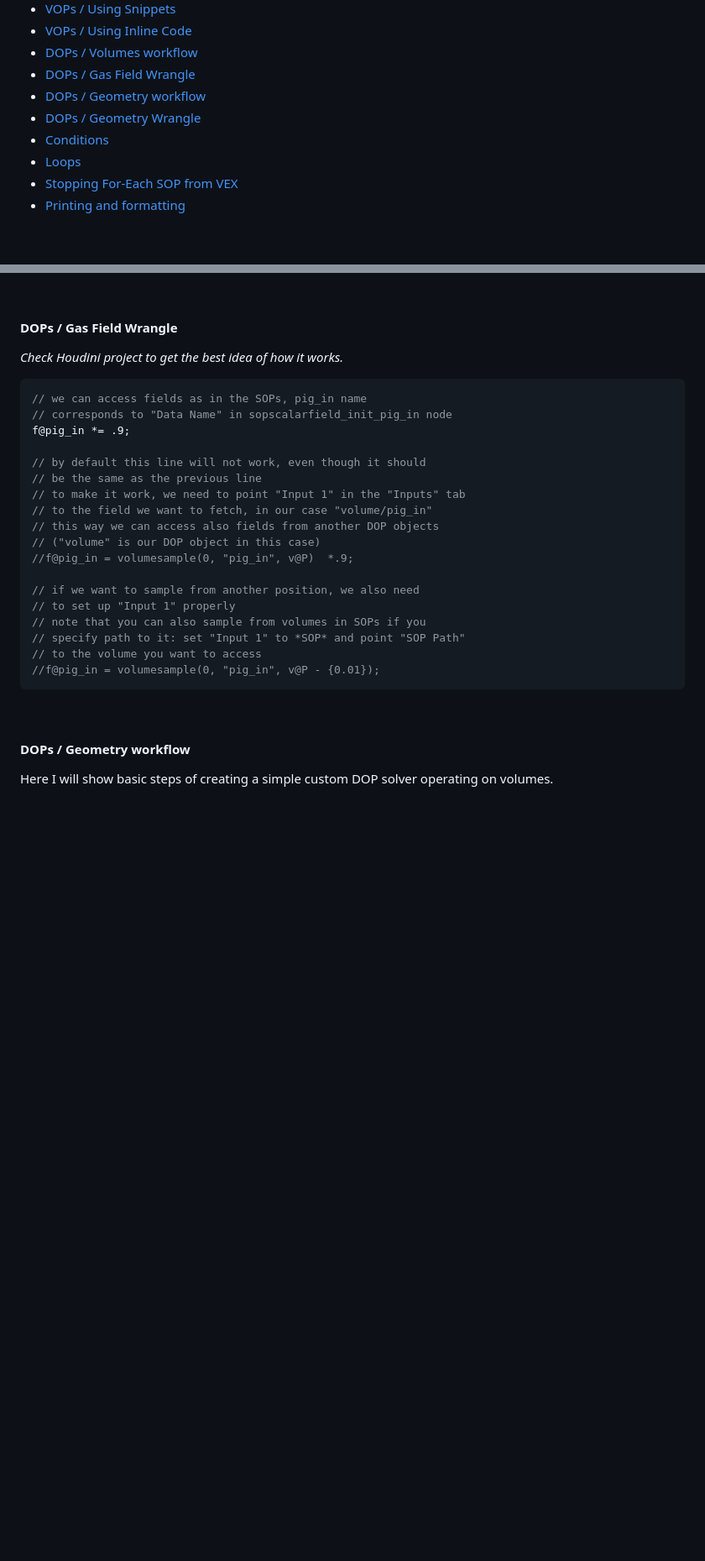
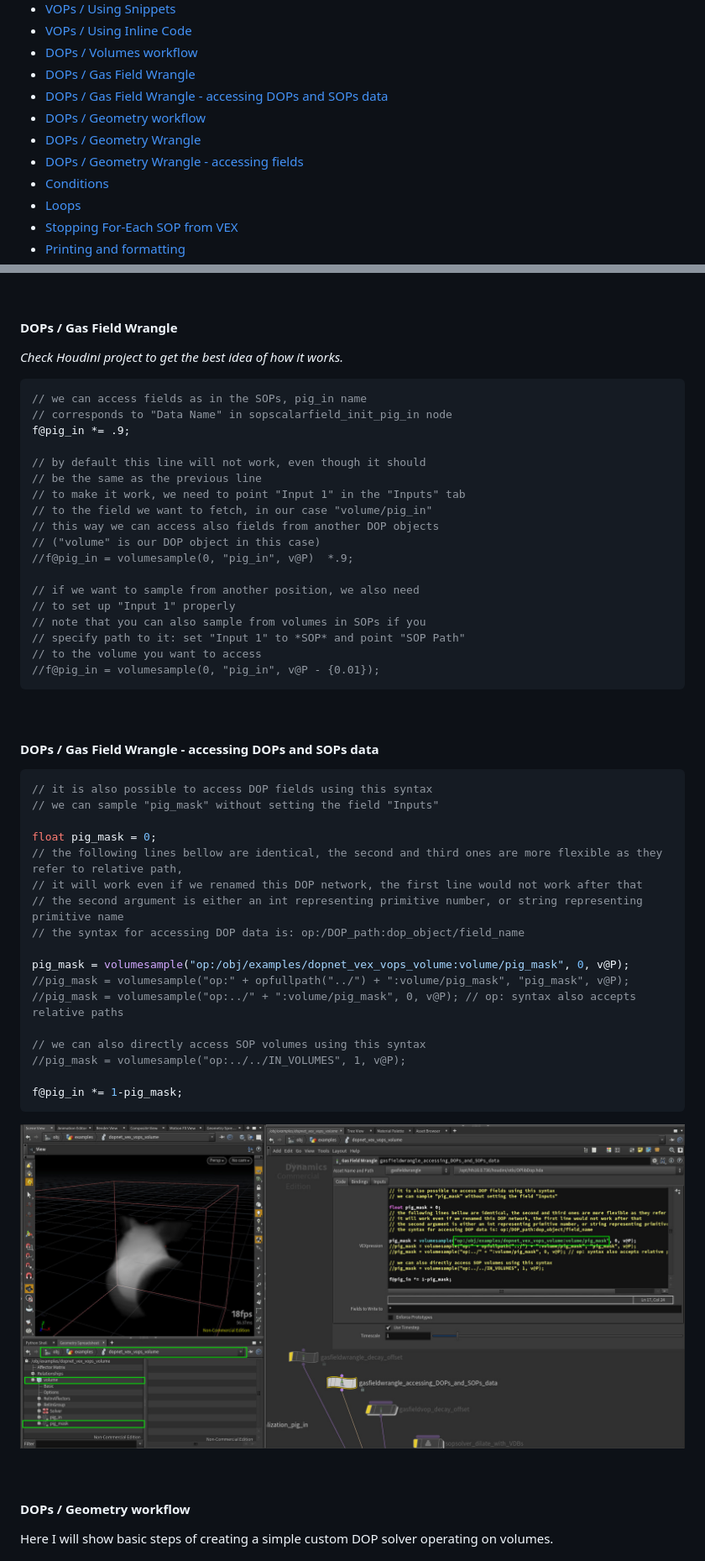
Before and after one commit to jtomori/vex_tutorial, a Markdown page: README.md, 2 parts joined by grey strips. Shown: that part at 84% size. GitHub-like rendering; pictures changed too: img/gas_field_wrangle_dop_sop_data.jpg (added); blank space fills up the shorter version.

Commit message:
added DOPs examples for accessing fields and volumes

````diff
--- a/README.md
+++ b/README.md
@@ -34,8 +34,10 @@ It is the best to check all the nodes with open *Geometry Spreadsheet* and *Cons
 * [VOPs / Using Inline Code](#vops--using-inline-code)
 * [DOPs / Volumes workflow](#dops--volumes-workflow)
 * [DOPs / Gas Field Wrangle](#dops--gas-field-wrangle)
+* [DOPs / Gas Field Wrangle - accessing DOPs and SOPs data](#dops--gas-field-wrangle--accessing-dops-and-sops-data)
 * [DOPs / Geometry workflow](#dops--geometry-workflow)
 * [DOPs / Geometry Wrangle](#dops--geometry-wrangle)
+* [DOPs / Geometry Wrangle - accessing fields](#dops--geometry-wrangle--accessing-fields)
 * [Conditions](#conditions)
 * [Loops](#loops)
 * [Stopping For-Each SOP from VEX](#stopping-for-each-sop-from-vex)
@@ -514,3 +516,26 @@ f@pig_in *= .9;
 ```
 <br>
 
+#### DOPs / Gas Field Wrangle - accessing DOPs and SOPs data
+
+```C
+// it is also possible to access DOP fields using this syntax
+// we can sample "pig_mask" without setting the field "Inputs"
+
+float pig_mask = 0;
+// the following lines bellow are identical, the second and third ones are more flexible as they refer to relative path,
+// it will work even if we renamed this DOP network, the first line would not work after that
+// the second argument is either an int representing primitive number, or string representing primitive name
+// the syntax for accessing DOP data is: op:/DOP_path:dop_object/field_name
+
+pig_mask = volumesample("op:/obj/examples/dopnet_vex_vops_volume:volume/pig_mask", 0, v@P);
+//pig_mask = volumesample("op:" + opfullpath("../") + ":volume/pig_mask", "pig_mask", v@P);
+//pig_mask = volumesample("op:../" + ":volume/pig_mask", 0, v@P); // op: syntax also accepts relative paths
+
+// we can also directly access SOP volumes using this syntax
+//pig_mask = volumesample("op:../../IN_VOLUMES", 1, v@P);
+
+f@pig_in *= 1-pig_mask;
+```
+![Gas Field Wrangle - DOPs and SOPs data](./img/gas_field_wrangle_dop_sop_data.jpg)
+
````
Also changed, not shown: other parts of README.md (+20 -0 lines), 1 other file.
